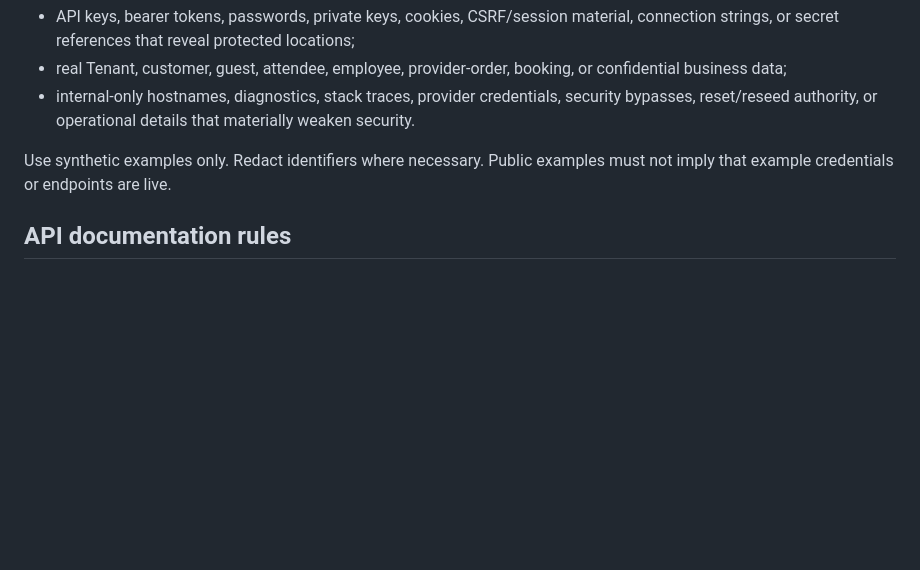
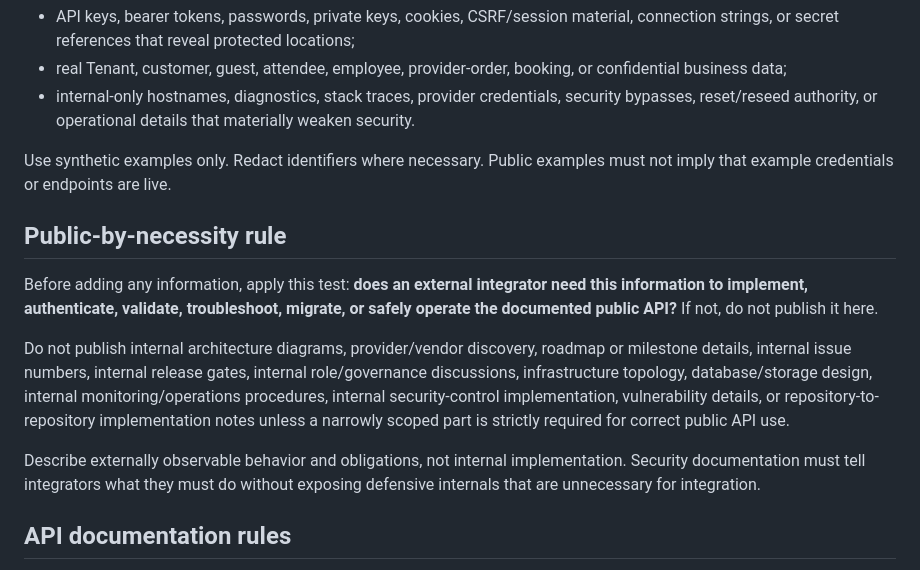
Before and after one commit to floriankreutzer/conference-manager-developer, a Markdown page: AGENTS.md, the part around the change. Rendered like a GitHub page; blank space fills up the shorter version.

Commit message:
docs: enforce public-by-necessity policy

```diff
--- a/AGENTS.md
+++ b/AGENTS.md
@@ -36,6 +36,14 @@ Never commit:
 - internal-only hostnames, diagnostics, stack traces, provider credentials, security bypasses, reset/reseed authority, or operational details that materially weaken security.
 
 Use synthetic examples only. Redact identifiers where necessary. Public examples must not imply that example credentials or endpoints are live.
+
+## Public-by-necessity rule
+
+Before adding any information, apply this test: **does an external integrator need this information to implement, authenticate, validate, troubleshoot, migrate, or safely operate the documented public API?** If not, do not publish it here.
+
+Do not publish internal architecture diagrams, provider/vendor discovery, roadmap or milestone details, internal issue numbers, internal release gates, internal role/governance discussions, infrastructure topology, database/storage design, internal monitoring/operations procedures, internal security-control implementation, vulnerability details, or repository-to-repository implementation notes unless a narrowly scoped part is strictly required for correct public API use.
+
+Describe externally observable behavior and obligations, not internal implementation. Security documentation must tell integrators what they must do without exposing defensive internals that are unnecessary for integration.
 
 ## API documentation rules
 
```
